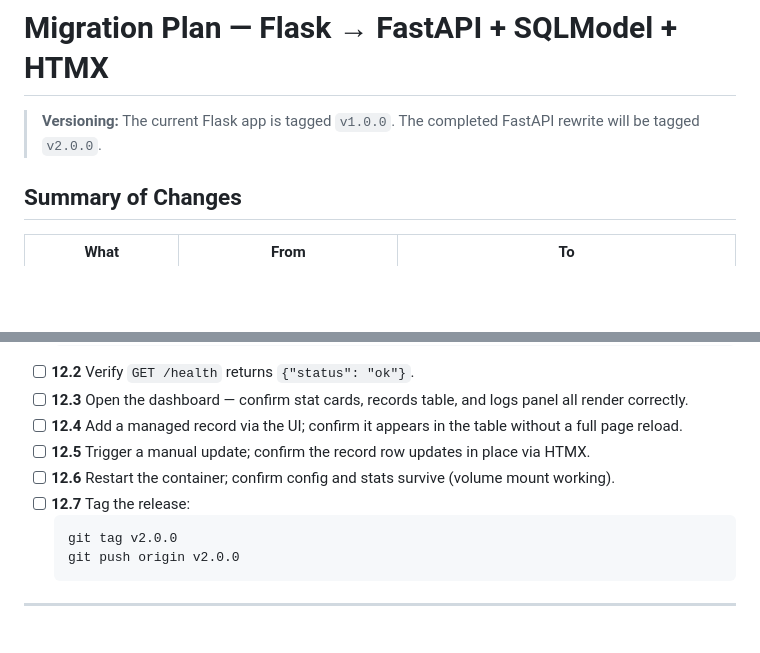
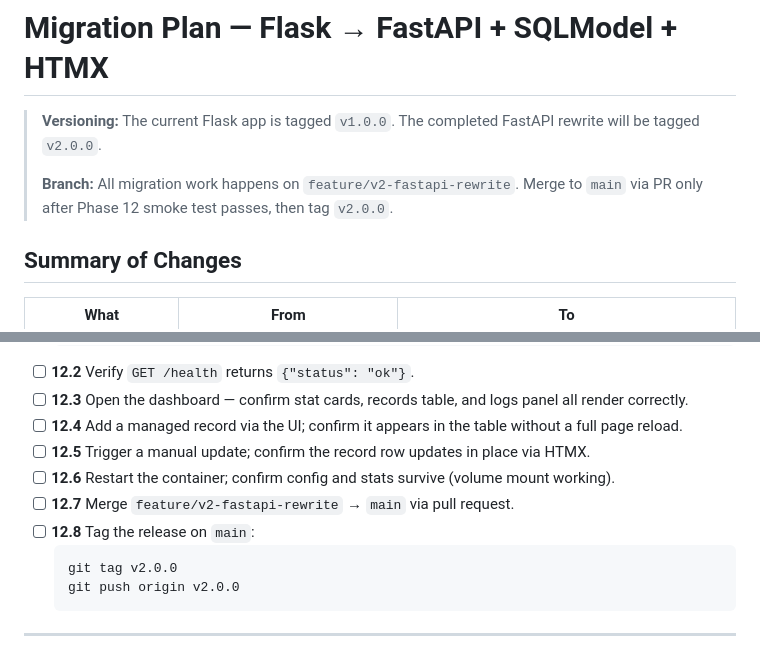
Before and after one commit to Beejeex/cloudflare-ddns-ui, a Markdown page: todo/migration-plan.md, 2 parts joined by grey strips. GitHub-like rendering; blank space fills up the shorter version.

Commit message:
chore: add migration plan, copilot instructions, and updated dockerfile for v2 rewrite

````diff
--- a/todo/migration-plan.md
+++ b/todo/migration-plan.md
@@ -1,6 +1,8 @@
 # Migration Plan — Flask → FastAPI + SQLModel + HTMX
 
 > **Versioning:** The current Flask app is tagged `v1.0.0`. The completed FastAPI rewrite will be tagged `v2.0.0`.
+>
+> **Branch:** All migration work happens on `feature/v2-fastapi-rewrite`. Merge to `main` via PR only after Phase 12 smoke test passes, then tag `v2.0.0`.
 
 ## Summary of Changes
 
@@ -430,7 +432,8 @@
 - [ ] **12.4** Add a managed record via the UI; confirm it appears in the table without a full page reload.
 - [ ] **12.5** Trigger a manual update; confirm the record row updates in place via HTMX.
 - [ ] **12.6** Restart the container; confirm config and stats survive (volume mount working).
-- [ ] **12.7** Tag the release:
+- [ ] **12.7** Merge `feature/v2-fastapi-rewrite` → `main` via pull request.
+- [ ] **12.8** Tag the release on `main`:
   ```bash
   git tag v2.0.0
   git push origin v2.0.0
````
